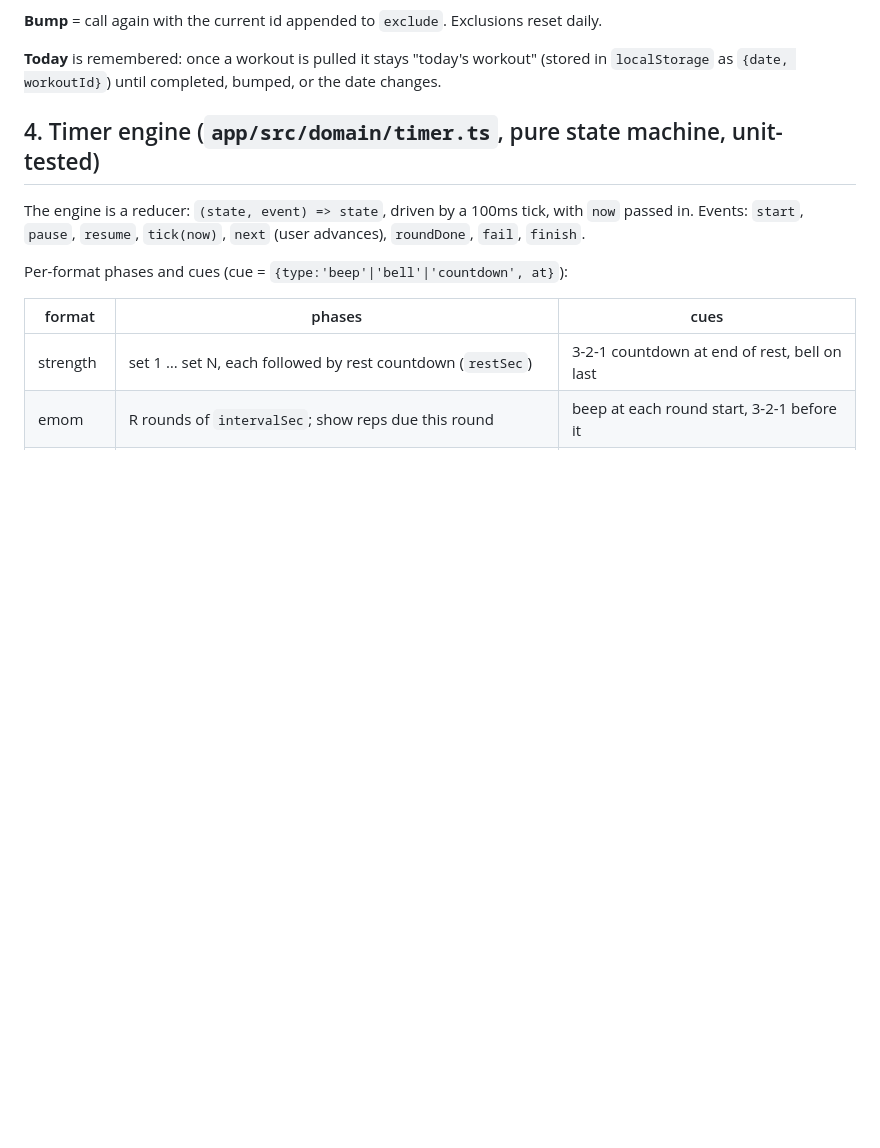
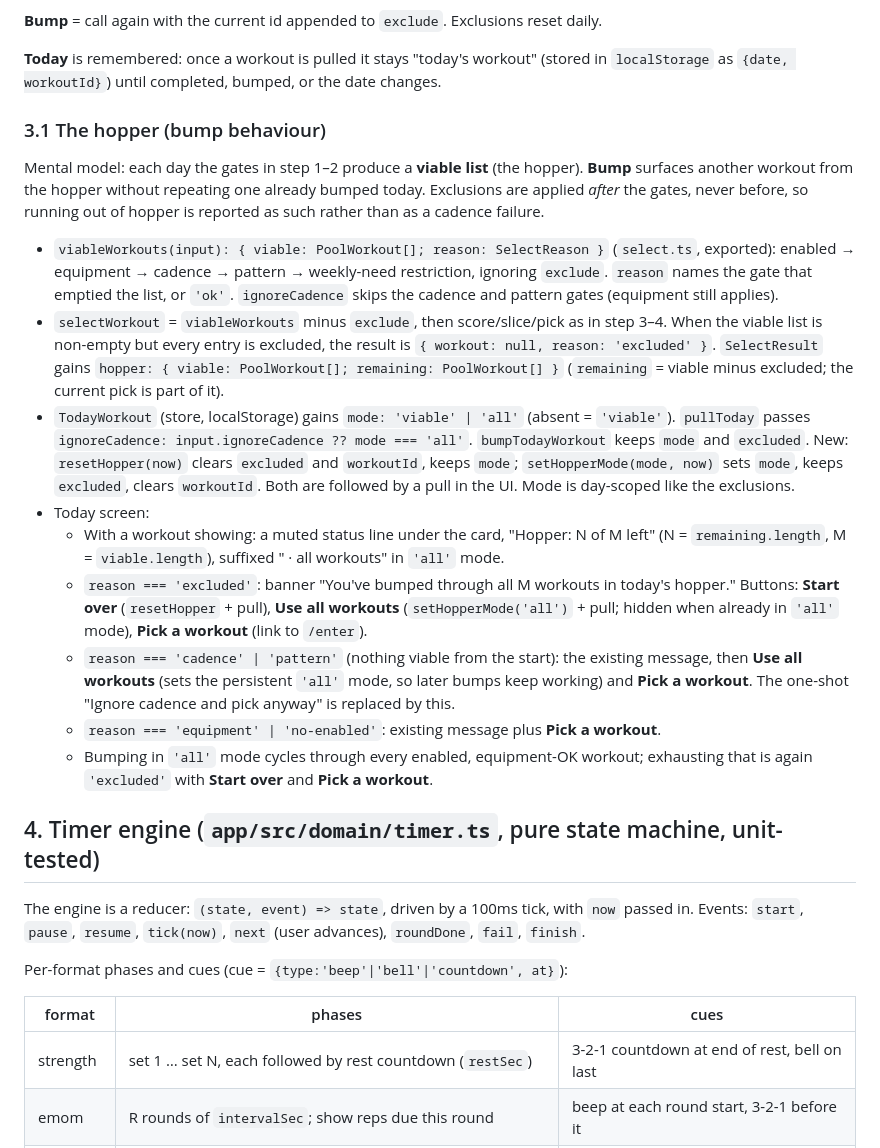
Before and after one commit to SethPaul/workout_app, a Markdown page: app/SPEC.md, the part around the change. Rendered like a GitHub page; blank space fills up the shorter version.

Commit message:
SPEC 3.1: the hopper — bump cycles the viable list and never dead-ends
Co-Authored-By: Claude Fable 5.1 <noreply@anthropic.com>
Claude-Session: https://claude.ai/code/session_01R4Pb2kJVAe8oToBk4o7u5K

```diff
--- a/app/SPEC.md
+++ b/app/SPEC.md
@@ -172,6 +172,39 @@ Inputs: `pool`, `movements`, `logs`, `settings`, `now`, `exclude: string[]` (bum
 
 **Today** is remembered: once a workout is pulled it stays "today's workout" (stored in
 `localStorage` as `{date, workoutId}`) until completed, bumped, or the date changes.
+
+### 3.1 The hopper (bump behaviour)
+
+Mental model: each day the gates in step 1–2 produce a **viable list** (the hopper). **Bump** surfaces
+another workout from the hopper without repeating one already bumped today. Exclusions are applied
+*after* the gates, never before, so running out of hopper is reported as such rather than as a
+cadence failure.
+
+- `viableWorkouts(input): { viable: PoolWorkout[]; reason: SelectReason }` (`select.ts`, exported):
+  enabled → equipment → cadence → pattern → weekly-need restriction, ignoring `exclude`.
+  `reason` names the gate that emptied the list, or `'ok'`. `ignoreCadence` skips the cadence and
+  pattern gates (equipment still applies).
+- `selectWorkout` = `viableWorkouts` minus `exclude`, then score/slice/pick as in step 3–4. When the
+  viable list is non-empty but every entry is excluded, the result is `{ workout: null, reason:
+  'excluded' }`. `SelectResult` gains `hopper: { viable: PoolWorkout[]; remaining: PoolWorkout[] }`
+  (`remaining` = viable minus excluded; the current pick is part of it).
+- `TodayWorkout` (store, localStorage) gains `mode: 'viable' | 'all'` (absent = `'viable'`).
+  `pullToday` passes `ignoreCadence: input.ignoreCadence ?? mode === 'all'`. `bumpTodayWorkout`
+  keeps `mode` and `excluded`. New: `resetHopper(now)` clears `excluded` and `workoutId`, keeps
+  `mode`; `setHopperMode(mode, now)` sets `mode`, keeps `excluded`, clears `workoutId`. Both are
+  followed by a pull in the UI. Mode is day-scoped like the exclusions.
+- Today screen:
+  - With a workout showing: a muted status line under the card, "Hopper: N of M left" (N =
+    `remaining.length`, M = `viable.length`), suffixed " · all workouts" in `'all'` mode.
+  - `reason === 'excluded'`: banner "You've bumped through all M workouts in today's hopper."
+    Buttons: **Start over** (`resetHopper` + pull), **Use all workouts** (`setHopperMode('all')` +
+    pull; hidden when already in `'all'` mode), **Pick a workout** (link to `/enter`).
+  - `reason === 'cadence' | 'pattern'` (nothing viable from the start): the existing message, then
+    **Use all workouts** (sets the persistent `'all'` mode, so later bumps keep working) and
+    **Pick a workout**. The one-shot "Ignore cadence and pick anyway" is replaced by this.
+  - `reason === 'equipment' | 'no-enabled'`: existing message plus **Pick a workout**.
+  - Bumping in `'all'` mode cycles through every enabled, equipment-OK workout; exhausting that is
+    again `'excluded'` with **Start over** and **Pick a workout**.
 
 ## 4. Timer engine (`app/src/domain/timer.ts`, pure state machine, unit-tested)
 
```
